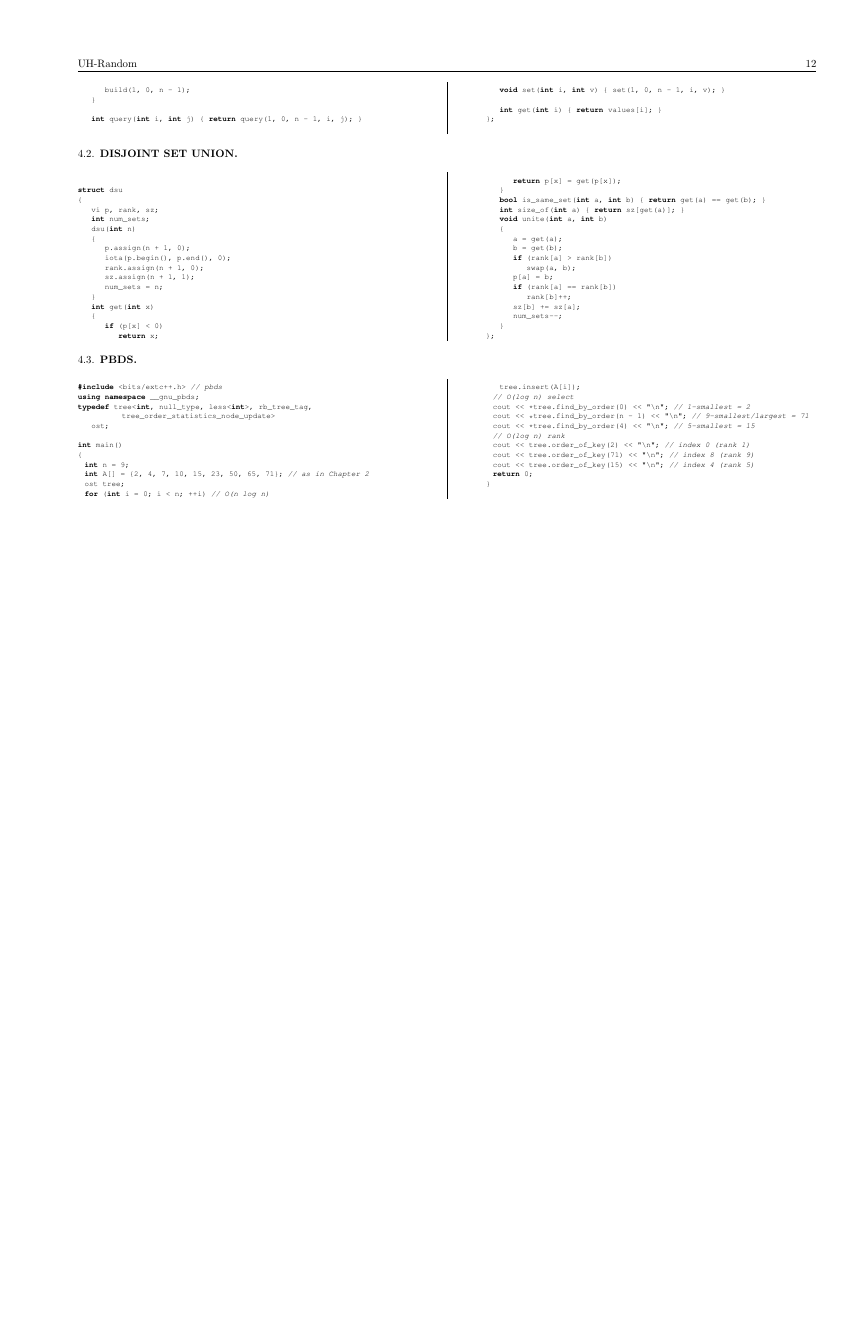
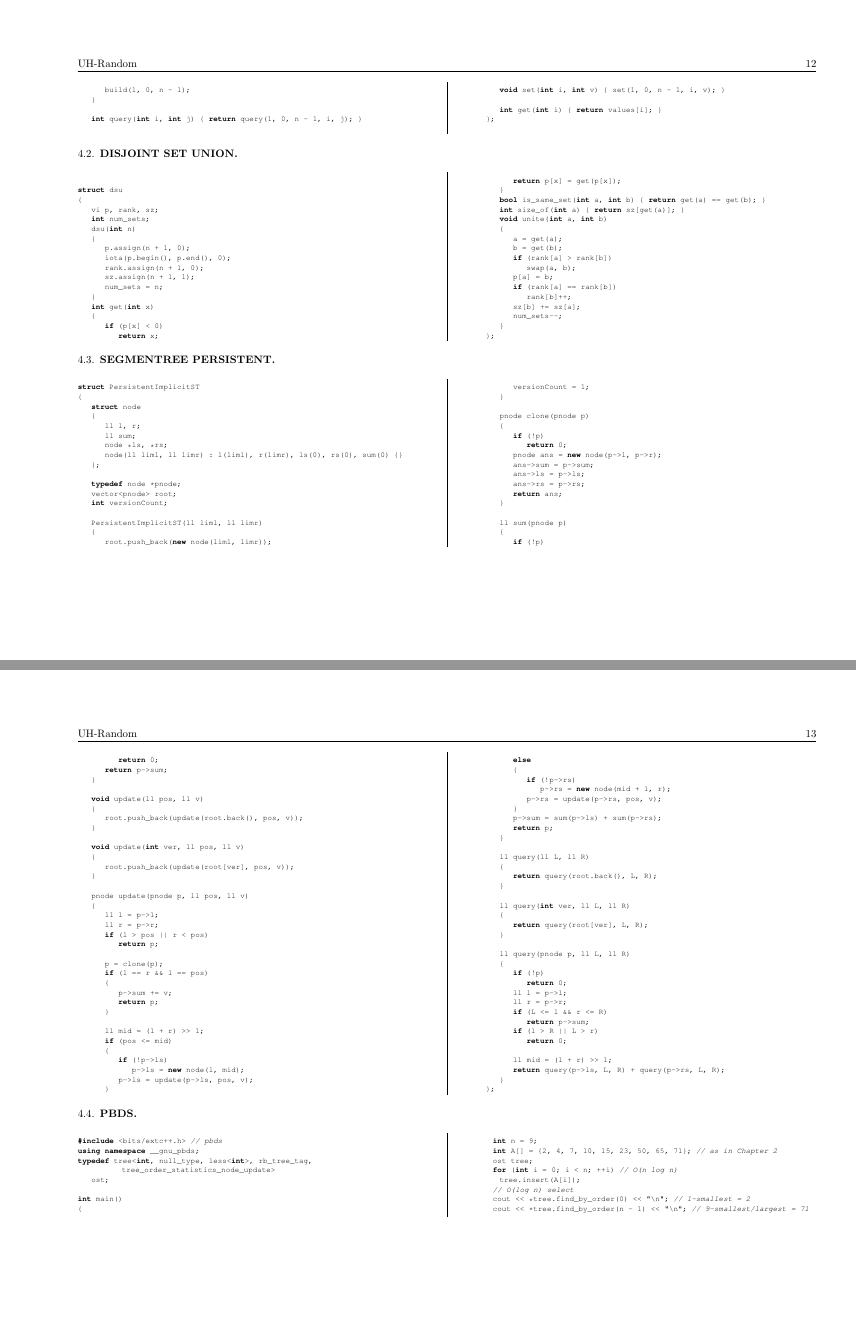
Before and after one commit to raudel25/UH-Random-Team-Reference, a LaTeX paper (TeamReference/team_reference.tex): page 12 of 36 before the commit and pages 12 and 13 of 38 after it, the two joined at a grey line, the shorter picture padded with empty space. Compiled offline with pdfLaTeX.

Commit message:
segmentree persistent

```diff
--- a/TeamReference/team_reference.tex
+++ b/TeamReference/team_reference.tex
@@ -1001,6 +1001,116 @@ struct dsu
 \end{lstlisting}
 \end{multicols}
 \begin{multicols}{2}
+[\subsection{SEGMENTREE PERSISTENT}\ ]
+\begin{lstlisting}[language=C++]
+struct PersistentImplicitST
+{
+    struct node
+    {
+        ll l, r;
+        ll sum;
+        node *ls, *rs;
+        node(ll liml, ll limr) : l(liml), r(limr), ls(0), rs(0), sum(0) {}
+    };
+
+    typedef node *pnode;
+    vector<pnode> root;
+    int versionCount;
+
+    PersistentImplicitST(ll liml, ll limr)
+    {
+        root.push_back(new node(liml, limr));
+        versionCount = 1;
+    }
+
+    pnode clone(pnode p)
+    {
+        if (!p)
+            return 0;
+        pnode ans = new node(p->l, p->r);
+        ans->sum = p->sum;
+        ans->ls = p->ls;
+        ans->rs = p->rs;
+        return ans;
+    }
+
+    ll sum(pnode p)
+    {
+        if (!p)
+            return 0;
+        return p->sum;
+    }
+
+    void update(ll pos, ll v)
+    {
+        root.push_back(update(root.back(), pos, v));
+    }
+
+    void update(int ver, ll pos, ll v)
+    {
+        root.push_back(update(root[ver], pos, v));
+    }
+
+    pnode update(pnode p, ll pos, ll v)
+    {
+        ll l = p->l;
+        ll r = p->r;
+        if (l > pos || r < pos)
+            return p;
+
+        p = clone(p);
+        if (l == r && l == pos)
+        {
+            p->sum += v;
+            return p;
+        }
+
+        ll mid = (l + r) >> 1;
+        if (pos <= mid)
+        {
+            if (!p->ls)
+                p->ls = new node(l, mid);
+            p->ls = update(p->ls, pos, v);
+        }
+        else
+        {
+            if (!p->rs)
+                p->rs = new node(mid + 1, r);
+            p->rs = update(p->rs, pos, v);
+        }
+        p->sum = sum(p->ls) + sum(p->rs);
+        return p;
+    }
+
+    ll query(ll L, ll R)
+    {
+        return query(root.back(), L, R);
+    }
+
+    ll query(int ver, ll L, ll R)
+    {
+        return query(root[ver], L, R);
+    }
+
+    ll query(pnode p, ll L, ll R)
+    {
+        if (!p)
+            return 0;
+        ll l = p->l;
+        ll r = p->r;
+        if (L <= l && r <= R)
+            return p->sum;
+        if (l > R || L > r)
+            return 0;
+
+        ll mid = (l + r) >> 1;
+        return query(p->ls, L, R) + query(p->rs, L, R);
+    }
+};
+
+\end{lstlisting}
+\end{multicols}
+\begin{multicols}{2}
 [\subsection{PBDS}\ ]
 \begin{lstlisting}[language=C++]
 #include <bits/extc++.h> // pbds
```
Also changed, not shown: TeamReference/team_reference.pdf, team_reference.pdf, 1 other file.
